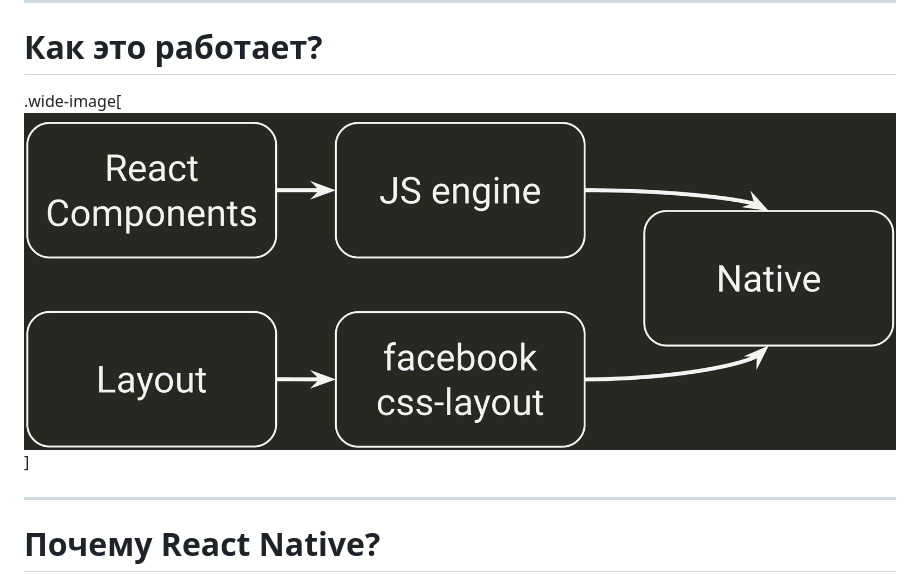
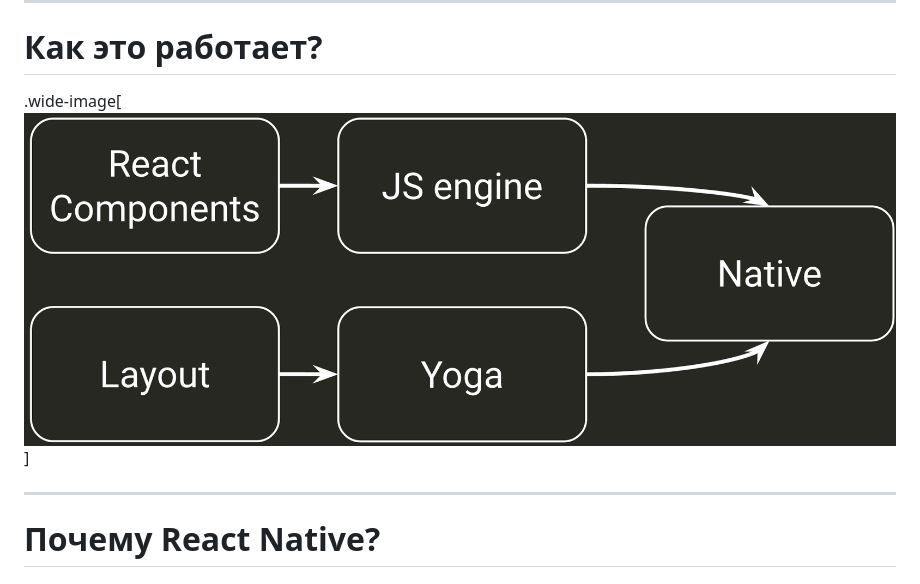
Before and after one commit to andrey-skl/rn-youtrack-talk, a Markdown page: content.md, the part around the change. Rendered like a GitHub page; pictures changed too: images/rn-flow.png (deleted), images/rn-work-flow.png (added).

Commit message:
Rename css-layout -> yoga

```diff
--- a/content.md
+++ b/content.md
@@ -35,7 +35,7 @@ class: center, middle
 ---
 # Как это работает?
 
-.wide-image[![](images/rn-flow.png)]
+.wide-image[![](images/rn-work-flow.png)]
 
 ---
 
```
